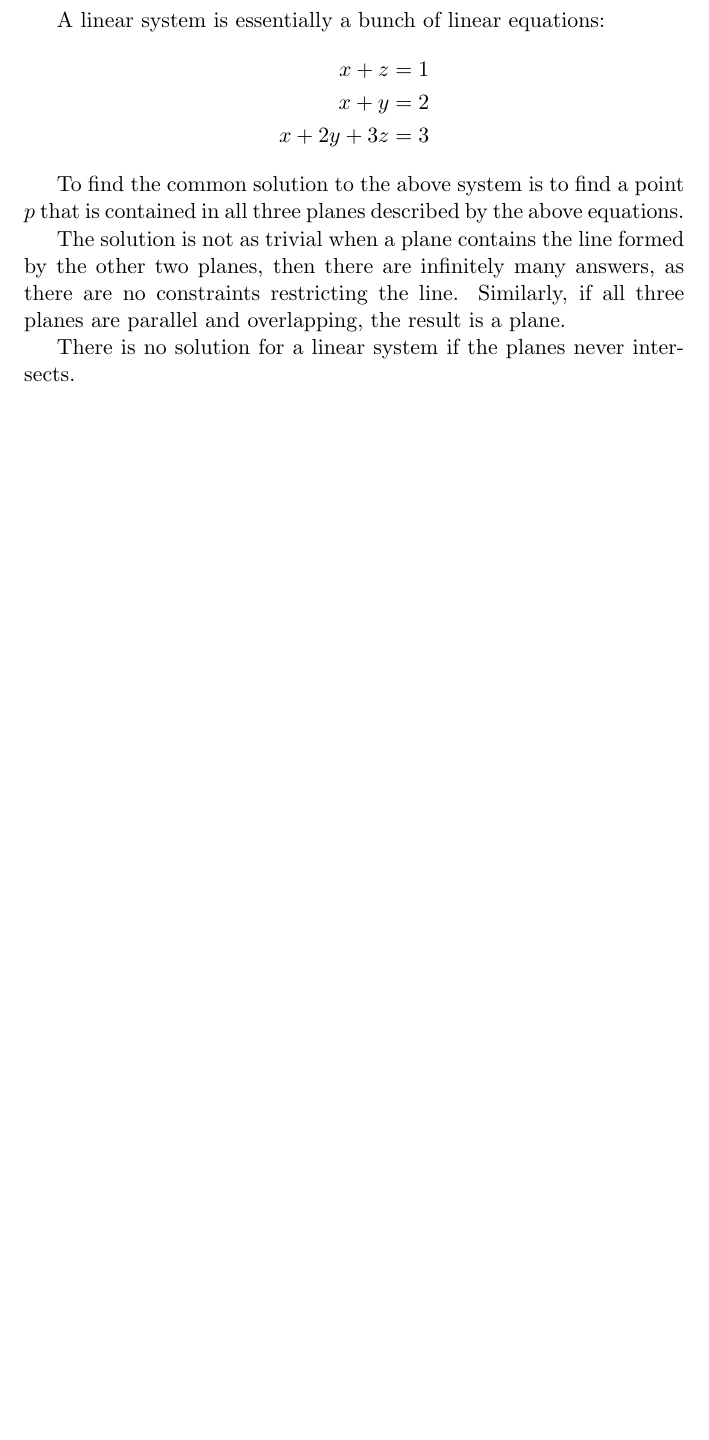
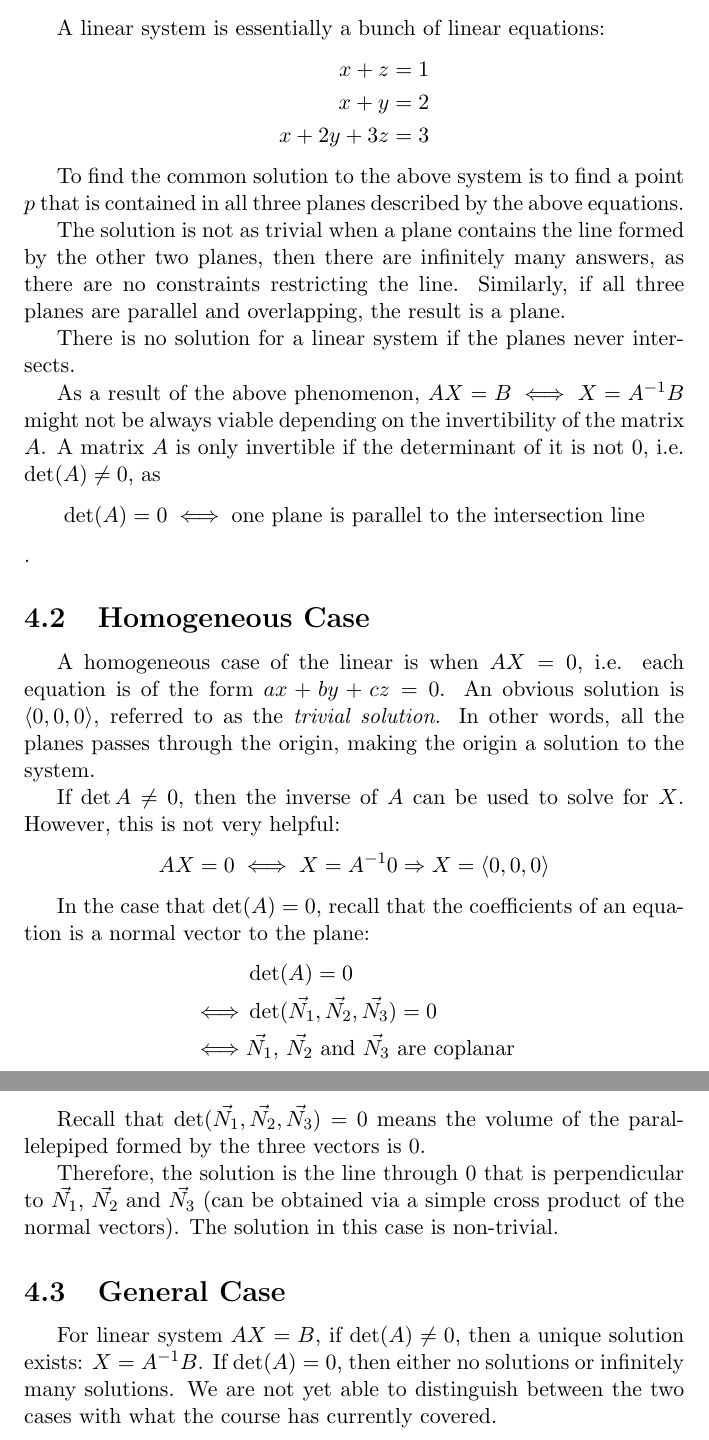
Before and after one commit to davidmaamoaix/lecture-notes, a LaTeX document (multivar-calculus/multivar-calculus.tex): part of page 9 of 9 before the commit and two parts of pages 9 and 10 of 10 after it, the two joined at a grey line, cut so that both start at the same text, the shorter picture padded with empty space. Compiled offline with pdfLaTeX.

Commit message:
mult calc lec 4

```diff
--- a/multivar-calculus/multivar-calculus.tex
+++ b/multivar-calculus/multivar-calculus.tex
@@ -349,6 +349,30 @@
 
 	There is no solution for a linear system if the planes never intersects.
 
+	As a result of the above phenomenon, $AX = B \iff X = A^{-1}B$ might not be always viable depending on the invertibility of the matrix $A$. A matrix $A$ is only invertible if the determinant of it is not $0$, i.e. $\det(A) \neq 0$, as $$\det(A) = 0 \iff \text{one plane is parallel to the intersection line}$$.
 
+	\subsection{Homogeneous Case}
+
+	A homogeneous case of the linear is when $AX = 0$, i.e. each equation is of the form $ax + by + cz = 0$. An obvious solution is $\iv{0, 0, 0}$, referred to as the \emph{trivial solution}. In other words, all the planes passes through the origin, making the origin a solution to the system.
+
+	If $\det{A} \neq 0$, then the inverse of $A$ can be used to solve for $X$. However, this is not very helpful:
+	\begin{gather*}
+		AX = 0 \iff X = A^{-1}0 \Rightarrow X = \iv{0, 0, 0}
+	\end{gather*}
+
+	In the case that $\det(A) = 0$, recall that the coefficients of an equation is a normal vector to the plane:
+	\begin{align*}
+		&\det(A) = 0 \\
+		\iff &\det(\vec{N_1}, \vec{N_2}, \vec{N_3}) = 0 \\
+		\iff &\text{$\vec{N_1}$, $\vec{N_2}$ and $\vec{N_3}$ are coplanar}
+	\end{align*}
+
+	Recall that $\det(\vec{N_1}, \vec{N_2}, \vec{N_3}) = 0$ means the volume of the parallelepiped formed by the three vectors is $0$.
+
+	Therefore, the solution is the line through $0$ that is perpendicular to $\vec{N_1}$, $\vec{N_2}$ and $\vec{N_3}$ (can be obtained via a simple cross product of the normal vectors). The solution in this case is non-trivial.
+
+	\subsection{General Case}
+
+	For linear system $AX = B$, if $\det(A) \neq 0$, then a unique solution exists: $X = A^{-1}B$. If $\det(A) = 0$, then either no solutions or infinitely many solutions. We are not yet able to distinguish between the two cases with what the course has currently covered.
 
 \end{document}
```
